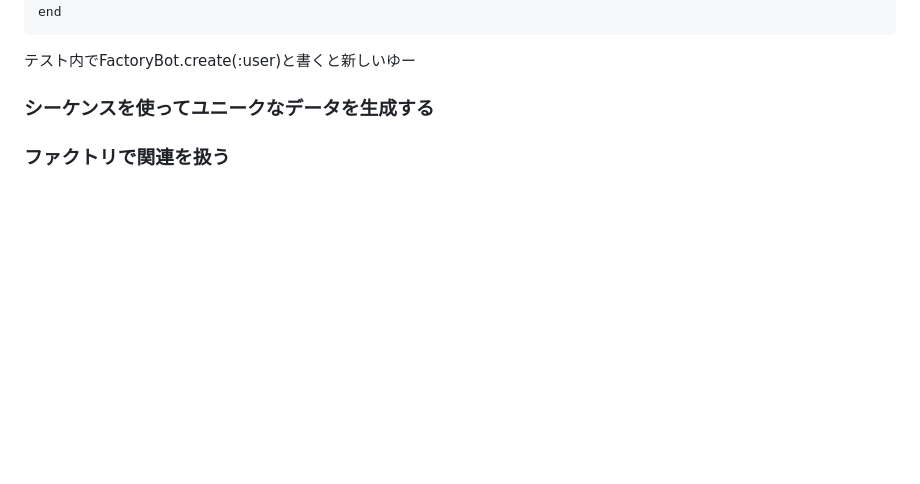
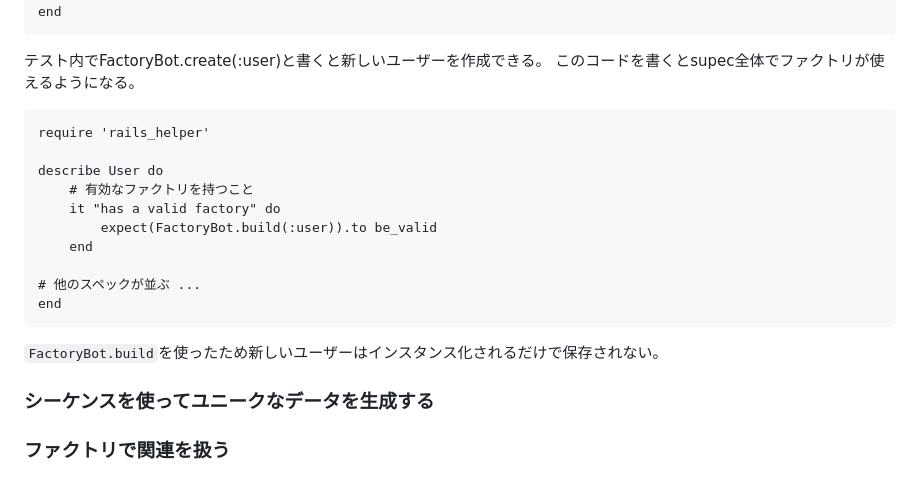
Before and after one commit to futaro0405/knowledge, a Markdown page: note/RSpec/RSpecによるRailsテスト入門.md, the part around the change. Drawn GitHub-style; blank space fills up the shorter version.

Commit message:
vault backup: 2024-05-20 13:45:54

````diff
--- a/note/RSpec/RSpecによるRailsテスト入門.md
+++ b/note/RSpec/RSpecによるRailsテスト入門.md
@@ -686,7 +686,24 @@ FactoryBot.define do
 end
 ```
 
-テスト内でFactoryBot.create(:user)と書くと新しいゆー
+テスト内でFactoryBot.create(:user)と書くと新しいユーザーを作成できる。
+このコードを書くとsupec全体でファクトリが使えるようになる。
+
+```ruby:spec/models/user_spec.rb
+require 'rails_helper'
+
+describe User do
+	# 有効なファクトリを持つこと
+	it "has a valid factory" do
+		expect(FactoryBot.build(:user)).to be_valid
+	end
+
+# 他のスペックが並ぶ ...
+end
+```
+
+`FactoryBot.build`を使ったため新しいユーザーはインスタンス化されるだけで保存されない。
+
 
 ### シーケンスを使ってユニークなデータを⽣成する
 
````
